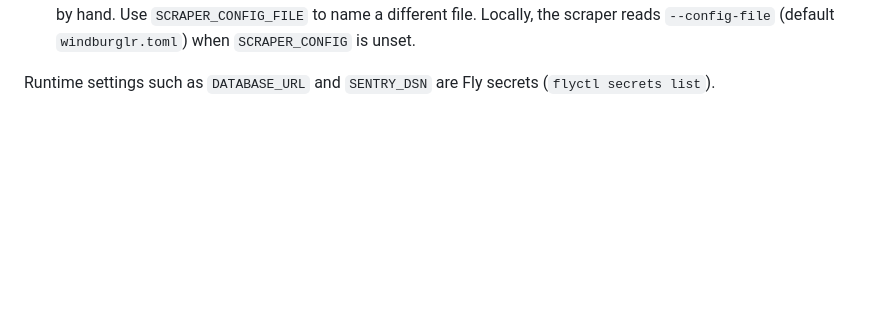
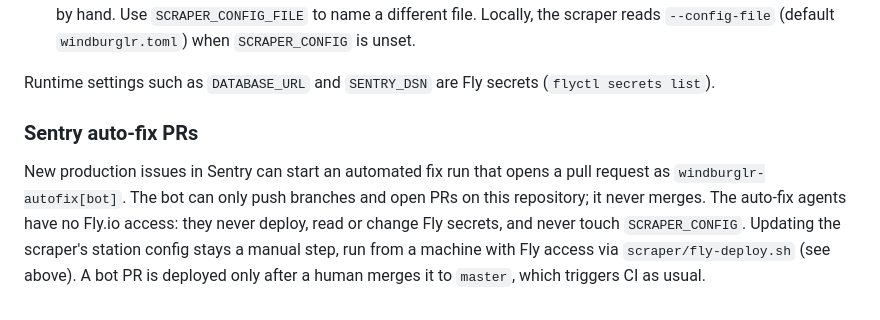
Before and after one commit to martinhill/windburglr, a Markdown page: README.md, the part around the change. Drawn GitHub-style; blank space fills up the shorter version.

Commit message:
README: note that Sentry auto-fix agents never touch Fly.io or SCRAPER_CONFIG
Co-Authored-By: Claude Opus 5.5 <noreply@anthropic.com>

```diff
--- a/README.md
+++ b/README.md
@@ -157,3 +157,12 @@ changes anyway. Extra arguments go to `flyctl deploy`.
     a different file. Locally, the scraper reads `--config-file` (default `windburglr.toml`) when `SCRAPER_CONFIG` is unset.
 
 Runtime settings such as `DATABASE_URL` and `SENTRY_DSN` are Fly secrets (`flyctl secrets list`).
+
+### Sentry auto-fix PRs
+
+New production issues in Sentry can start an automated fix run that opens a pull request as
+`windburglr-autofix[bot]`. The bot can only push branches and open PRs on this repository; it never
+merges. The auto-fix agents have no Fly.io access: they never deploy, read or change Fly secrets, and
+never touch `SCRAPER_CONFIG`. Updating the scraper's station config stays a manual step, run from a
+machine with Fly access via `scraper/fly-deploy.sh` (see above). A bot PR is deployed only after a
+human merges it to `master`, which triggers CI as usual.
```
